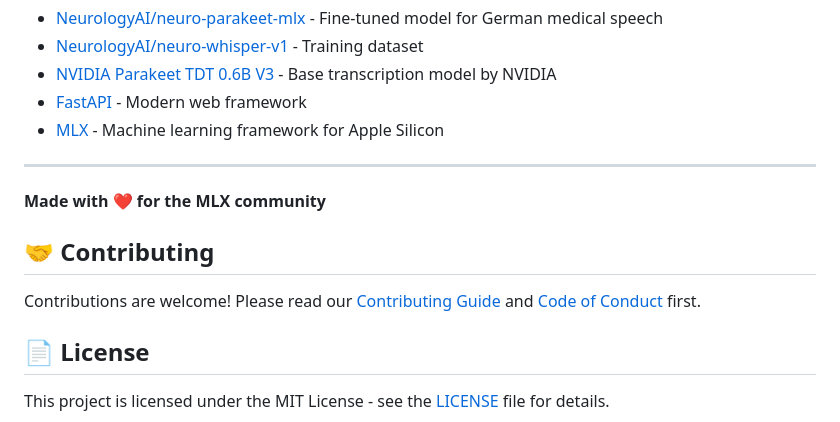
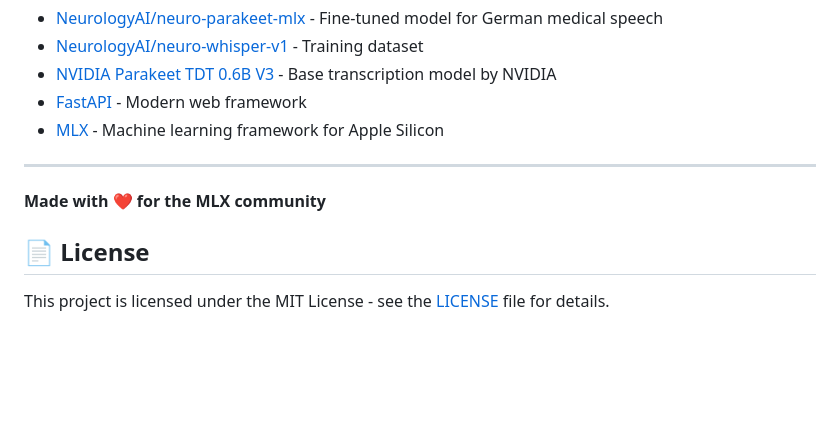
Before and after one commit to riedemannai/parakeet-mlx-server, a Markdown page: README.md, the part around the change. Drawn GitHub-style; blank space fills up the shorter version.

Commit message:
Remove contributing documentation and references
- Remove CONTRIBUTING.md
- Remove CODE_OF_CONDUCT.md
- Remove Contributing section from README

```diff
--- a/README.md
+++ b/README.md
@@ -428,10 +428,6 @@ MIT License - see LICENSE file
 
 **Made with ❤️ for the MLX community**
 
-## 🤝 Contributing
-
-Contributions are welcome! Please read our [Contributing Guide](CONTRIBUTING.md) and [Code of Conduct](.github/CODE_OF_CONDUCT.md) first.
-
 ## 📄 License
 
 This project is licensed under the MIT License - see the [LICENSE](LICENSE) file for details.
```
Also changed, not shown: .github/CODE_OF_CONDUCT.md (deleted, +0 -61 lines), CONTRIBUTING.md (deleted, +0 -125 lines).
